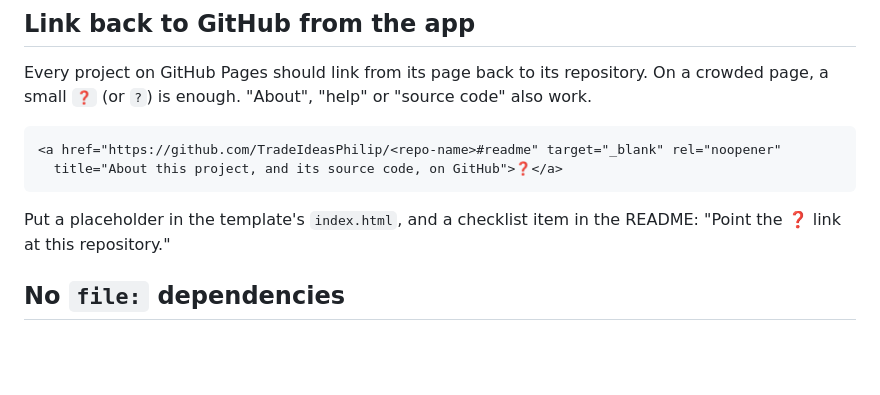
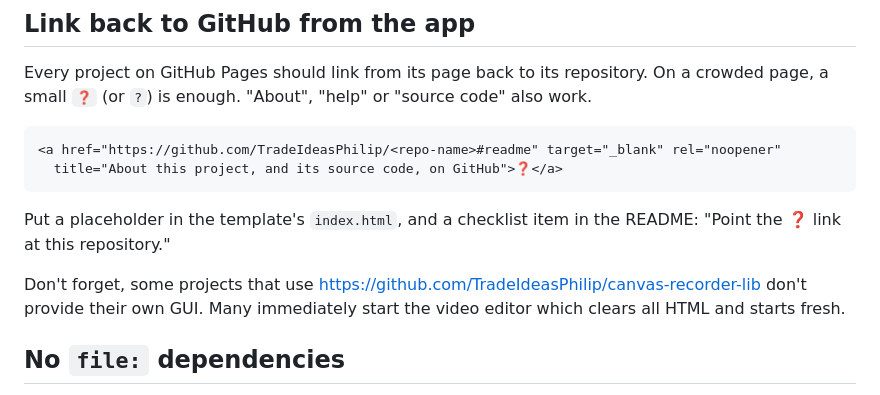
Before and after one commit to TradeIdeasPhilip/typescript-template, a Markdown page: TODO.md, the part around the change. Rendered like a GitHub page; blank space fills up the shorter version.

```diff
--- a/TODO.md
+++ b/TODO.md
@@ -40,6 +40,9 @@ On a crowded page, a small `❓` (or `?`) is enough.  "About", "help" or "source
 Put a placeholder in the template's `index.html`, and a checklist item in the README:
 "Point the ❓ link at this repository."
 
+Don't forget, some projects that use https://github.com/TradeIdeasPhilip/canvas-recorder-lib don't provide their own GUI.
+Many immediately start the video editor which clears all HTML and starts fresh.
+
 ## No `file:` dependencies
 
 `"some-library": "file:../some-library"` works on your computer and silently breaks the deploy.
```
